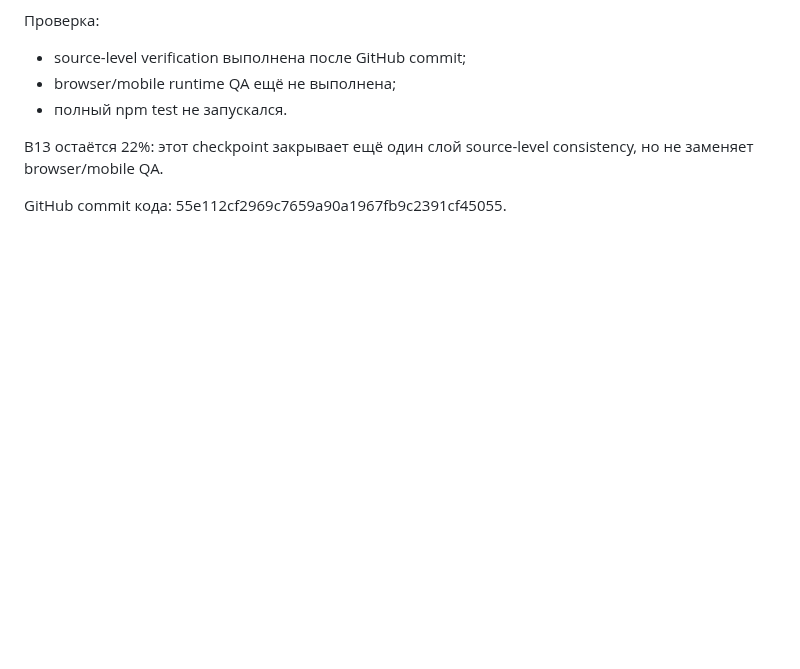
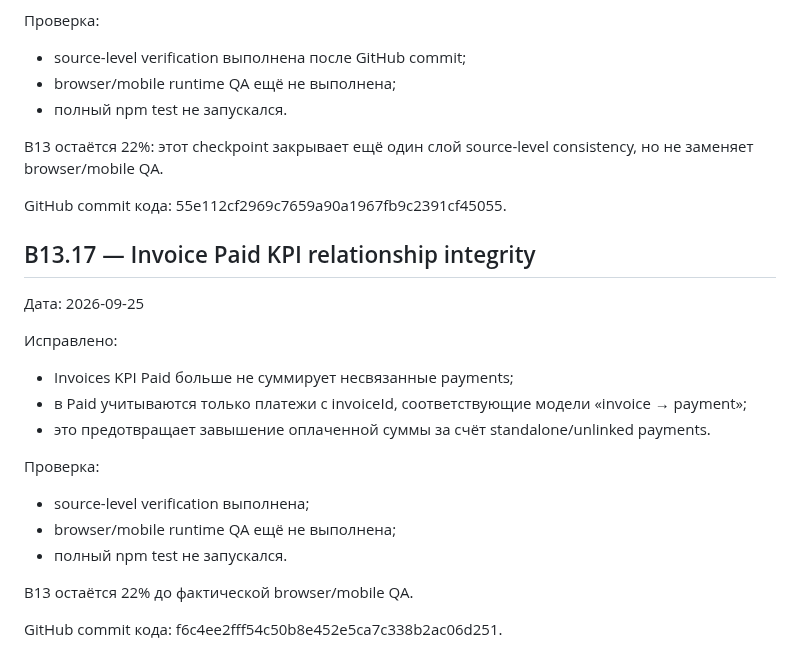
Before and after one commit to lukeniukrostyslav/biznes, a Markdown page: docs/B13_UI_CONSISTENCY_AUDIT.md, the part around the change. Drawn GitHub-style; blank space fills up the shorter version.

Commit message:
docs: checkpoint B13.17 invoice paid KPI integrity

```diff
--- a/docs/B13_UI_CONSISTENCY_AUDIT.md
+++ b/docs/B13_UI_CONSISTENCY_AUDIT.md
@@ -278,3 +278,22 @@ GitHub commit кода: be2a7d983e9932ea7bf395dfb46367568518828f.
 B13 остаётся 22%: этот checkpoint закрывает ещё один слой source-level consistency, но не заменяет browser/mobile QA.
 
 GitHub commit кода: 55e112cf2969c7659a90a1967fb9c2391cf45055.
+
+
+## B13.17 — Invoice Paid KPI relationship integrity
+
+Дата: 2026-09-25
+
+Исправлено:
+- Invoices KPI Paid больше не суммирует несвязанные payments;
+- в Paid учитываются только платежи с invoiceId, соответствующие модели «invoice → payment»;
+- это предотвращает завышение оплаченной суммы за счёт standalone/unlinked payments.
+
+Проверка:
+- source-level verification выполнена;
+- browser/mobile runtime QA ещё не выполнена;
+- полный npm test не запускался.
+
+B13 остаётся 22% до фактической browser/mobile QA.
+
+GitHub commit кода: f6c4ee2fff54c50b8e452e5ca7c338b2ac06d251.
```
